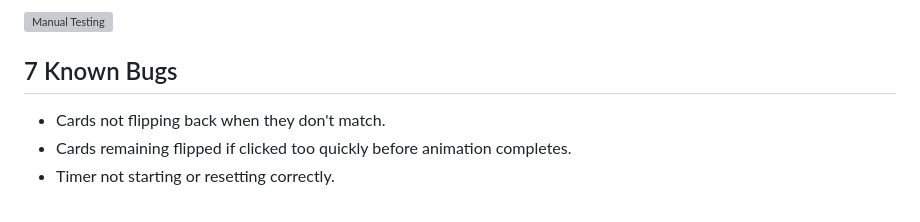
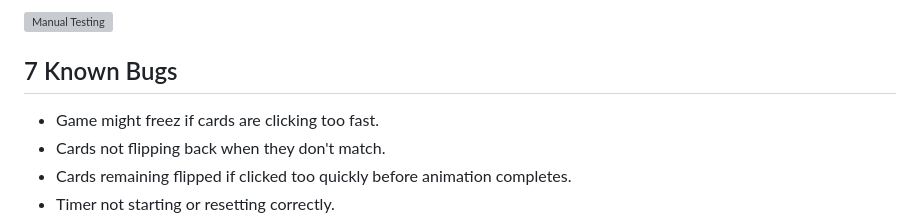
Before and after one commit to Kingabar/memory-game, a Markdown page: README.md, the part around the change. Rendered like a GitHub page; grey boxes are pictures that could not be loaded.

```diff
--- a/README.md
+++ b/README.md
@@ -145,6 +145,7 @@ The site was deployed to GitHub pages. The steps to deploy are as follows:
   ![Manual Testing ](https://github.com/Kingabar/memory-game/assets/131781858/ca29761a-2b97-4ee8-b52a-28ed5e338014)
 
 ## 7 Known Bugs
+ - Game might freez if cards are clicking too fast.
  - Cards not flipping back when they don't match.
  - Cards remaining flipped if clicked too quickly before animation completes.
  - Timer not starting or resetting correctly.
```
